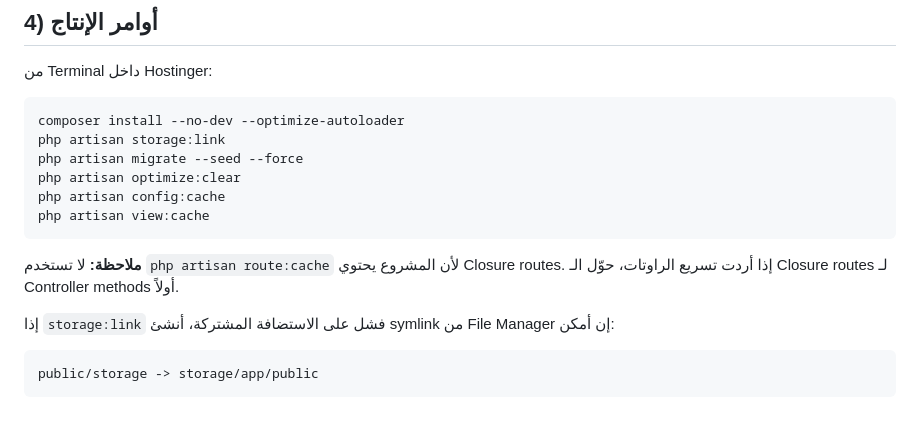
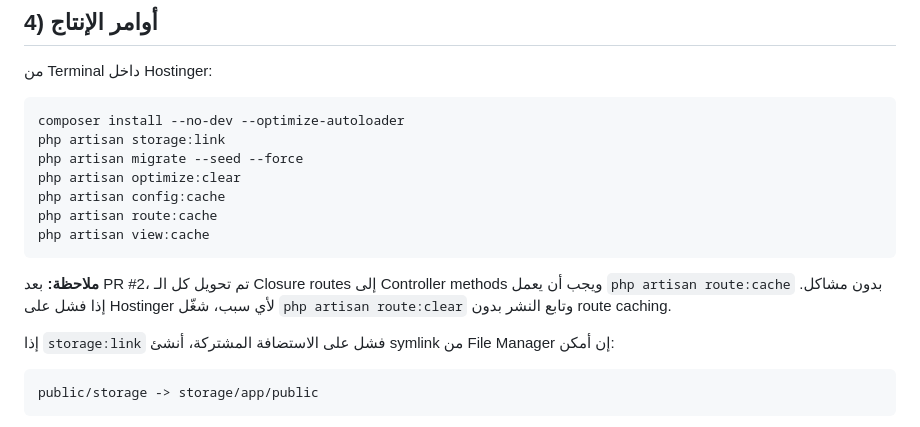
Before and after one commit to proxiesbot/sh7nle, a Markdown page: project/HOSTINGER_DEPLOYMENT_GUIDE.md, the part around the change. GitHub-like rendering.

Commit message:
docs: update deployment guide - route:cache now works after Closure removal

````diff
--- a/project/HOSTINGER_DEPLOYMENT_GUIDE.md
+++ b/project/HOSTINGER_DEPLOYMENT_GUIDE.md
@@ -116,10 +116,11 @@ php artisan storage:link
 php artisan migrate --seed --force
 php artisan optimize:clear
 php artisan config:cache
+php artisan route:cache
 php artisan view:cache
 ```
 
-**ملاحظة:** لا تستخدم `php artisan route:cache` لأن المشروع يحتوي Closure routes. إذا أردت تسريع الراوتات، حوّل الـ Closure routes لـ Controller methods أولاً.
+**ملاحظة:** بعد PR #2، تم تحويل كل الـ Closure routes إلى Controller methods ويجب أن يعمل `php artisan route:cache` بدون مشاكل. إذا فشل على Hostinger لأي سبب، شغّل `php artisan route:clear` وتابع النشر بدون route caching.
 
 إذا `storage:link` فشل على الاستضافة المشتركة، أنشئ symlink من File Manager إن أمكن:
 ```text
````
